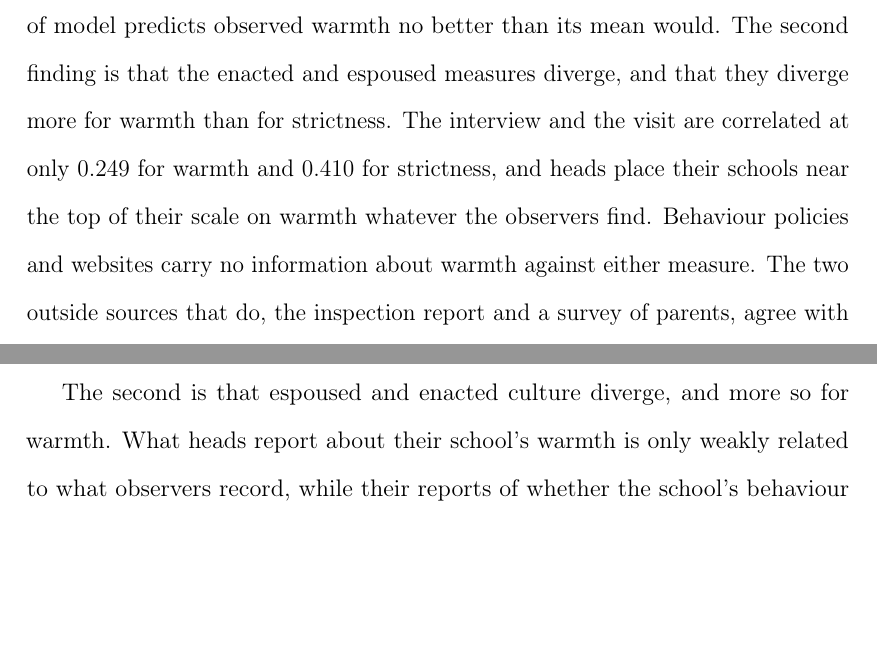
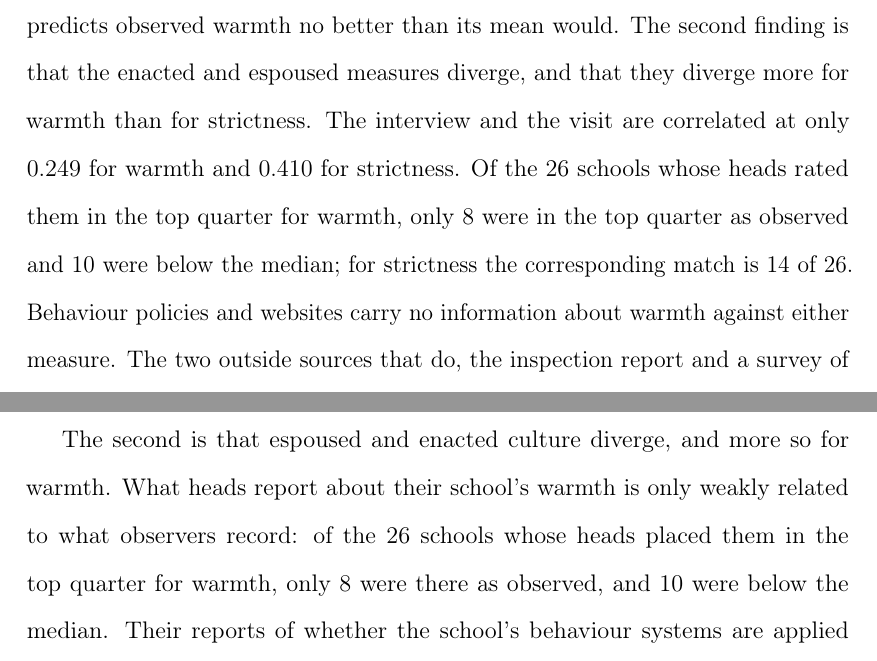
Before and after one commit to damianpphelan-cmd/phd-thesis-overleaf, a LaTeX thesis (main.tex, which reads chapters/02_paper1.tex): two parts of pages 29 and 58 of 184 before the commit and two parts of pages 29 and 59 of 184 after it, joined at a grey line, cut so that both start at the same text, the shorter picture padded with empty space. Compiled offline with pdfLaTeX.

Commit message:
The 8-of-26 warmth rank fact carried into the abstract, introduction and conclusion of Chapter 2
Co-Authored-By: Claude Fable 5 <noreply@anthropic.com>

```diff
--- a/chapters/02_paper1.tex
+++ b/chapters/02_paper1.tex
@@ -130,8 +131,10 @@ of model predicts observed warmth no better than its mean would. The second
 finding is that the enacted and espoused measures diverge, and that they
 diverge more for warmth than for strictness. The interview and the visit are
 correlated at only $\GoldWarmthSplit$ for warmth and $\GoldStrictnessSplit$
-for strictness, and heads place their schools near the top of their scale on
-warmth whatever the observers find. Behaviour policies and websites carry no
+for strictness. Of the \TopQN{} schools whose heads rated them in the top
+quarter for warmth, only \TopQWMatch{} were in the top quarter as observed
+and \TopQWBelowMedian{} were below the median; for strictness the
+corresponding match is \TopQSMatch{} of \TopQN{}. Behaviour policies and websites carry no
 information about warmth against either measure. The two outside sources that
 do, the inspection report and a survey of parents, agree with the headteacher
 rather than with the observers. The third result concerns the method. A
@@ -1037,8 +1040,11 @@ same one.
 
 The second is that espoused and enacted culture diverge, and more so for
 warmth. What heads report about their school's warmth is only weakly related
-to what observers record, while their reports of whether the school's
-behaviour systems are applied consistently do track observed strictness. No
+to what observers record: of the \TopQN{} schools whose heads placed them in
+the top quarter for warmth, only \TopQWMatch{} were there as observed, and
+\TopQWBelowMedian{} were below the median. Their reports of whether the
+school's behaviour systems are applied consistently, on the other hand, do
+track observed strictness. No
 source outside the visit tracks observed warmth, and the two that contain any
 information about warmth, the inspection report and a survey of parents,
 agree with the headteacher instead. The gap between what is said about a
```
Also changed, not shown: chapters/02_paper1.tex (9 more changed lines).
